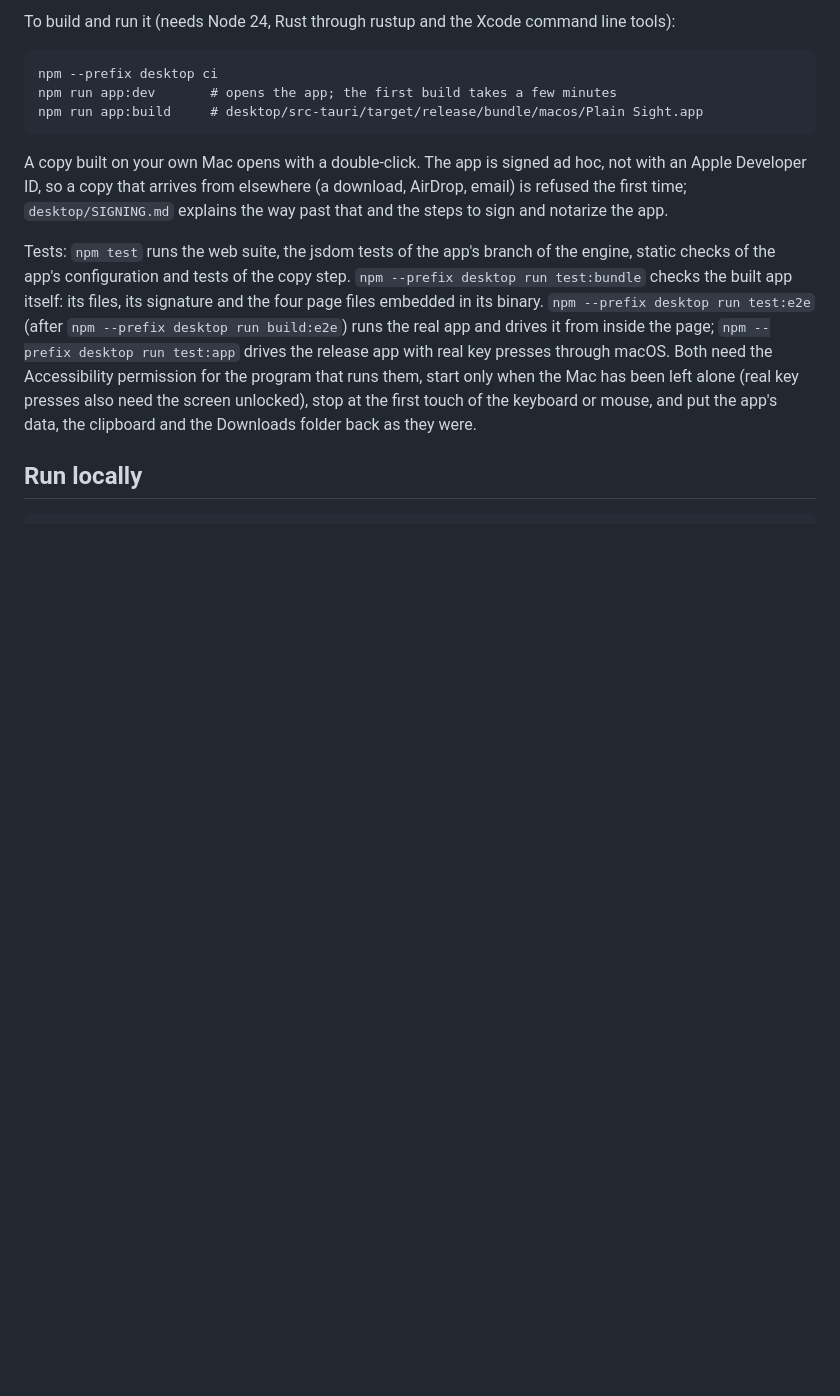
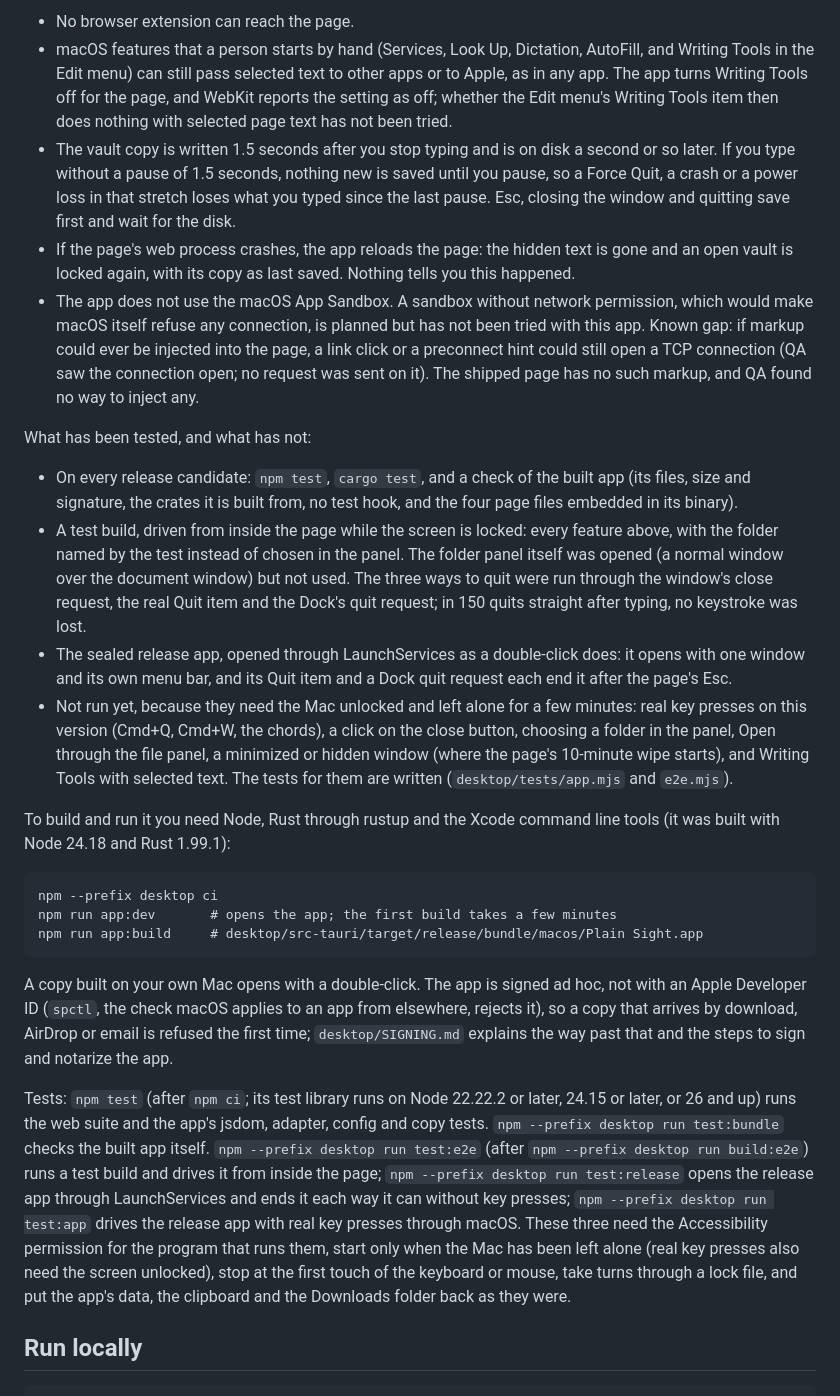
Before and after one commit to PranavOngole/cover-story, a Markdown page: README.md, the part around one of its changes. GitHub-like rendering; blank space fills up the shorter version.

````diff
--- a/README.md
+++ b/README.md
@@ -159,5 +159,18 @@ What changes in the threat model inside the app: no browser extension can reach
 
-To build and run it (needs Node 24, Rust through rustup and the Xcode command line tools):
+- No browser extension can reach the page.
+- macOS features that a person starts by hand (Services, Look Up, Dictation, AutoFill, and Writing Tools in the Edit menu) can still pass selected text to other apps or to Apple, as in any app. The app turns Writing Tools off for the page, and WebKit reports the setting as off; whether the Edit menu's Writing Tools item then does nothing with selected page text has not been tried.
+- The vault copy is written 1.5 seconds after you stop typing and is on disk a second or so later. If you type without a pause of 1.5 seconds, nothing new is saved until you pause, so a Force Quit, a crash or a power loss in that stretch loses what you typed since the last pause. Esc, closing the window and quitting save first and wait for the disk.
+- If the page's web process crashes, the app reloads the page: the hidden text is gone and an open vault is locked again, with its copy as last saved. Nothing tells you this happened.
+- The app does not use the macOS App Sandbox. A sandbox without network permission, which would make macOS itself refuse any connection, is planned but has not been tried with this app. Known gap: if markup could ever be injected into the page, a link click or a preconnect hint could still open a TCP connection (QA saw the connection open; no request was sent on it). The shipped page has no such markup, and QA found no way to inject any.
+
+What has been tested, and what has not:
+
+- On every release candidate: `npm test`, `cargo test`, and a check of the built app (its files, size and signature, the crates it is built from, no test hook, and the four page files embedded in its binary).
+- A test build, driven from inside the page while the screen is locked: every feature above, with the folder named by the test instead of chosen in the panel. The folder panel itself was opened (a normal window over the document window) but not used. The three ways to quit were run through the window's close request, the real Quit item and the Dock's quit request; in 150 quits straight after typing, no keystroke was lost.
+- The sealed release app, opened through LaunchServices as a double-click does: it opens with one window and its own menu bar, and its Quit item and a Dock quit request each end it after the page's Esc.
+- Not run yet, because they need the Mac unlocked and left alone for a few minutes: real key presses on this version (Cmd+Q, Cmd+W, the chords), a click on the close button, choosing a folder in the panel, Open through the file panel, a minimized or hidden window (where the page's 10-minute wipe starts), and Writing Tools with selected text. The tests for them are written (`desktop/tests/app.mjs` and `e2e.mjs`).
+
+To build and run it you need Node, Rust through rustup and the Xcode command line tools (it was built with Node 24.18 and Rust 1.99.1):
 
 ```
 npm --prefix desktop ci
@@ -165,9 +178,9 @@ npm run app:dev       # opens the app; the first build takes a few minutes
 npm run app:build     # desktop/src-tauri/target/release/bundle/macos/Plain Sight.app
 ```
 
-A copy built on your own Mac opens with a double-click. The app is signed ad hoc, not with an Apple Developer ID, so a copy that arrives from elsewhere (a download, AirDrop, email) is refused the first time; `desktop/SIGNING.md` explains the way past that and the steps to sign and notarize the app.
+A copy built on your own Mac opens with a double-click. The app is signed ad hoc, not with an Apple Developer ID (`spctl`, the check macOS applies to an app from elsewhere, rejects it), so a copy that arrives by download, AirDrop or email is refused the first time; `desktop/SIGNING.md` explains the way past that and the steps to sign and notarize the app.
 
-Tests: `npm test` runs the web suite, the jsdom tests of the app's branch of the engine, static checks of the app's configuration and tests of the copy step. `npm --prefix desktop run test:bundle` checks the built app itself: its files, its signature and the four page files embedded in its binary. `npm --prefix desktop run test:e2e` (after `npm --prefix desktop run build:e2e`) runs the real app and drives it from inside the page; `npm --prefix desktop run test:app` drives the release app with real key presses through macOS. Both need the Accessibility permission for the program that runs them, start only when the Mac has been left alone (real key presses also need the screen unlocked), stop at the first touch of the keyboard or mouse, and put the app's data, the clipboard and the Downloads folder back as they were.
+Tests: `npm test` (after `npm ci`; its test library runs on Node 22.22.2 or later, 24.15 or later, or 26 and up) runs the web suite and the app's jsdom, adapter, config and copy tests. `npm --prefix desktop run test:bundle` checks the built app itself. `npm --prefix desktop run test:e2e` (after `npm --prefix desktop run build:e2e`) runs a test build and drives it from inside the page; `npm --prefix desktop run test:release` opens the release app through LaunchServices and ends it each way it can without key presses; `npm --prefix desktop run test:app` drives the release app with real key presses through macOS. These three need the Accessibility permission for the program that runs them, start only when the Mac has been left alone (real key presses also need the screen unlocked), stop at the first touch of the keyboard or mouse, take turns through a lock file, and put the app's data, the clipboard and the Downloads folder back as they were.
 
 ## Run locally
 
````
Also changed, not shown: other parts of README.md (+7 -7 lines), desktop/CHANGELOG.md (+18 -8 lines), desktop/SIGNING.md (+3 -3 lines).
